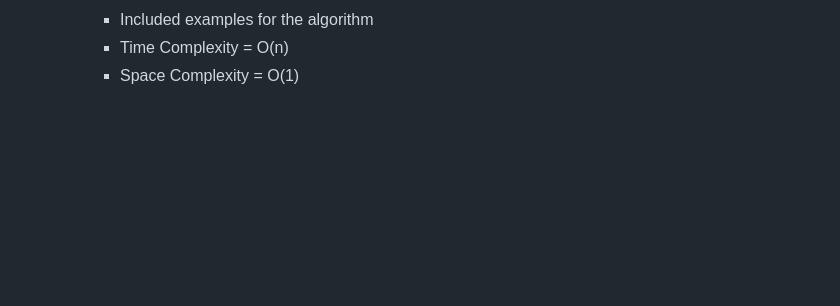
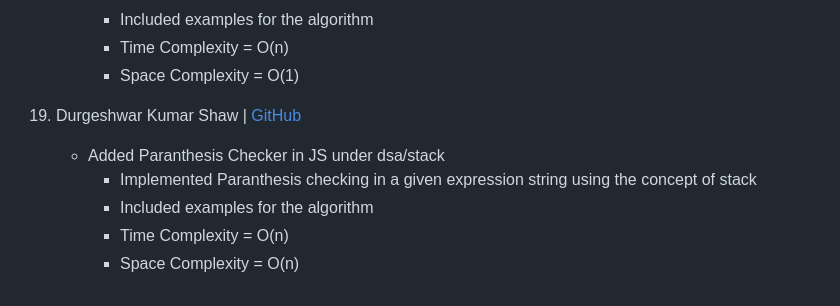
Before and after one commit to yonasherpa04/Hacktoberfest-Html_CSS_JS, a Markdown page: Contributor.md, the part around the change. Drawn GitHub-style; blank space fills up the shorter version.

```diff
--- a/Contributor.md
+++ b/Contributor.md
@@ -94,3 +94,10 @@ Yangchen Sherpa  | [Github](https://github.com/yonasherpa04)
         - Included examples for the algorithm
         - Time Complexity = O(n)
         - Space Complexity = O(1)
+
+19. Durgeshwar Kumar Shaw | [GitHub](https://github.com/Durgeshwar-AI)
+    - Added Paranthesis Checker in JS under dsa/stack
+        - Implemented Paranthesis checking in a given expression string using the concept of stack
+        - Included examples for the algorithm
+        - Time Complexity = O(n)
+        - Space Complexity = O(n)
```
